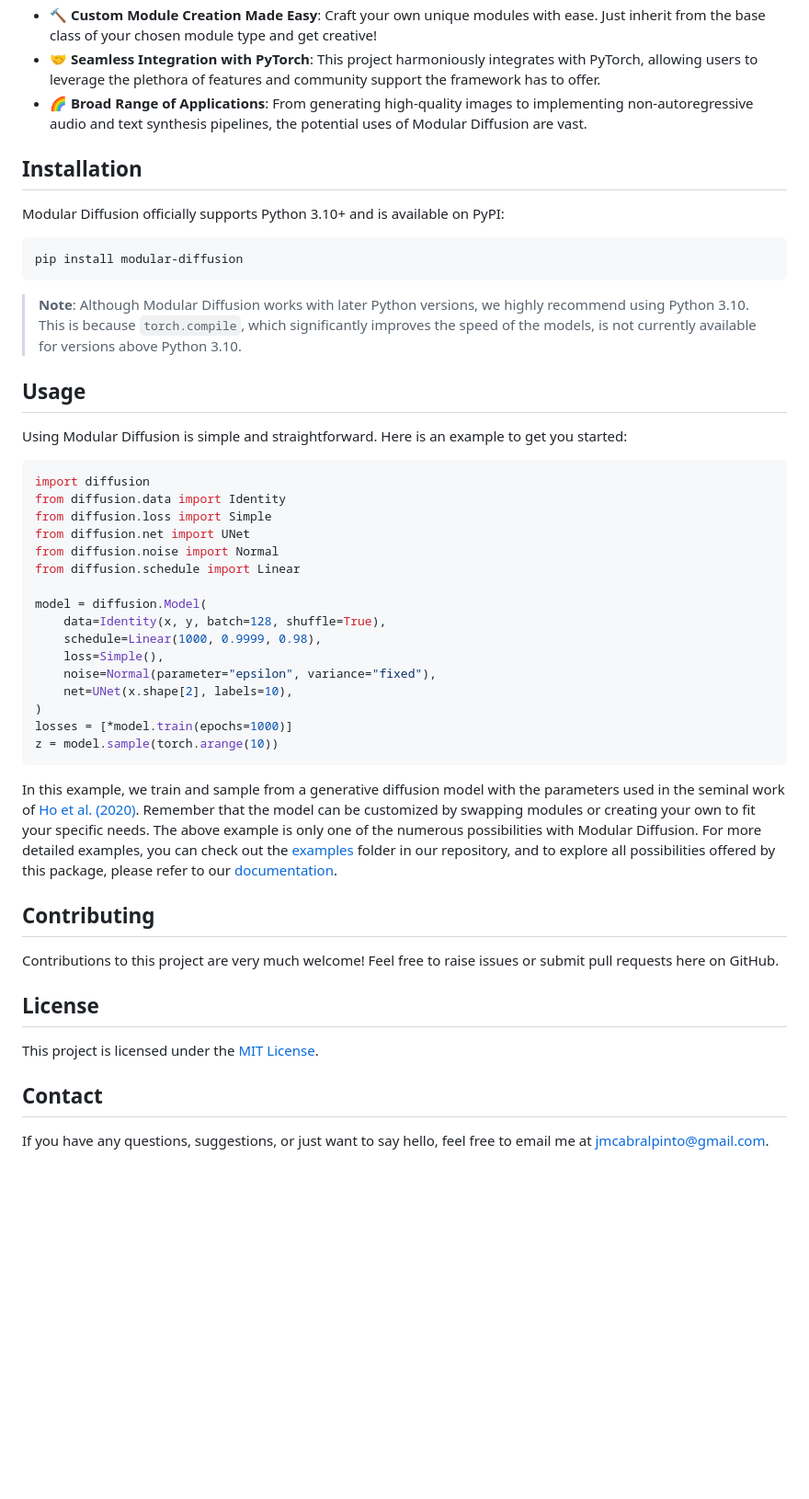
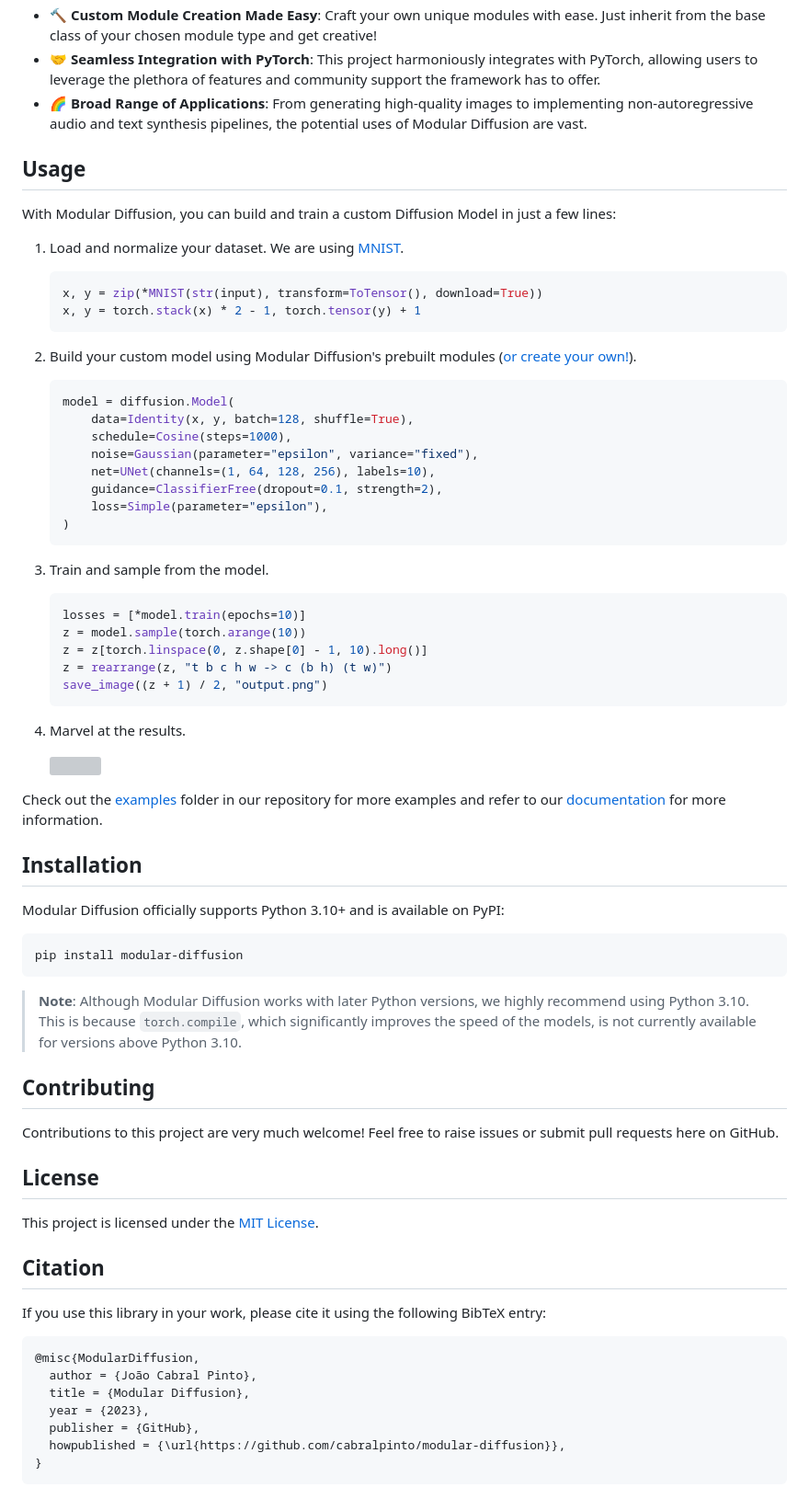
Before and after one commit to cabralpinto/modular-diffusion, a Markdown page: README.md, the part around the change. Shown: that part at 92% size. Drawn GitHub-style; blank space fills up the shorter version; grey boxes are pictures that could not be loaded.

````diff
--- a/README.md
+++ b/README.md
@@ -11,6 +11,47 @@ Welcome to Modular Diffusion! This package provides an easy-to-use and extendabl
 - 🤝 **Seamless Integration with PyTorch**: This project harmoniously integrates with PyTorch, allowing users to leverage the plethora of features and community support the framework has to offer.
 - 🌈 **Broad Range of Applications**: From generating high-quality images to implementing non-autoregressive audio and text synthesis pipelines, the potential uses of Modular Diffusion are vast.
 
+## Usage
+
+With Modular Diffusion, you can build and train a custom Diffusion Model in just a few lines:
+
+1. Load and normalize your dataset. We are using [MNIST](http://yann.lecun.com/exdb/mnist/).
+
+   ```python
+   x, y = zip(*MNIST(str(input), transform=ToTensor(), download=True))
+   x, y = torch.stack(x) * 2 - 1, torch.tensor(y) + 1
+   ```
+
+2. Build your custom model using Modular Diffusion's prebuilt modules ([or create your own!](https://cabralpinto.github.io/modular-diffusion/guides/custom-modules/)).
+
+   ```python
+   model = diffusion.Model(
+       data=Identity(x, y, batch=128, shuffle=True),
+       schedule=Cosine(steps=1000),
+       noise=Gaussian(parameter="epsilon", variance="fixed"),
+       net=UNet(channels=(1, 64, 128, 256), labels=10),
+       guidance=ClassifierFree(dropout=0.1, strength=2),
+       loss=Simple(parameter="epsilon"),
+   )
+   ```
+
+3. Train and sample from the model.
+
+   ```python
+   losses = [*model.train(epochs=10)]
+   z = model.sample(torch.arange(10))
+   z = z[torch.linspace(0, z.shape[0] - 1, 10).long()]
+   z = rearrange(z, "t b c h w -> c (b h) (t w)")
+   save_image((z + 1) / 2, "output.png")
+   ```
+
+ 4. Marvel at the results.
+
+    ![](docs/public/images/guides/getting-started/conditional.png)
+
+
+Check out the [examples](examples) folder in our repository for more examples and refer to our [documentation](https://cabralpinto.github.io/modular-diffusion/guides/getting-started/) for more information.
+
 ## Installation
 
 Modular Diffusion officially supports Python 3.10+ and is available on PyPI:
@@ -21,31 +62,6 @@ pip install modular-diffusion
 
 > **Note**: Although Modular Diffusion works with later Python versions, we highly recommend using Python 3.10. This is because `torch.compile`, which significantly improves the speed of the models, is not currently available for versions above Python 3.10.
 
-## Usage
-
-Using Modular Diffusion is simple and straightforward. Here is an example to get you started:
-
-```python
-import diffusion
-from diffusion.data import Identity
-from diffusion.loss import Simple
-from diffusion.net import UNet
-from diffusion.noise import Normal
-from diffusion.schedule import Linear
-
-model = diffusion.Model(
-    data=Identity(x, y, batch=128, shuffle=True),
-    schedule=Linear(1000, 0.9999, 0.98),
-    loss=Simple(),
-    noise=Normal(parameter="epsilon", variance="fixed"),
-    net=UNet(x.shape[2], labels=10),
-)
-losses = [*model.train(epochs=1000)]
-z = model.sample(torch.arange(10))
-```
-
-In this example, we train and sample from a generative diffusion model with the parameters used in the seminal work of [Ho et al. (2020)](https://arxiv.org/abs/2006.11239). Remember that the model can be customized by swapping modules or creating your own to fit your specific needs. The above example is only one of the numerous possibilities with Modular Diffusion. For more detailed examples, you can check out the [examples](examples) folder in our repository, and to explore all possibilities offered by this package, please refer to our [documentation](https://modular-diffusion.readthedocs.io/).
-
 ## Contributing
 
 Contributions to this project are very much welcome! Feel free to raise issues or submit pull requests here on GitHub.
@@ -54,6 +70,16 @@ Contributions to this project are very much welcome! Feel free to raise issues o
 
 This project is licensed under the [MIT License](LICENSE).
 
-## Contact
+## Citation
 
-If you have any questions, suggestions, or just want to say hello, feel free to email me at [jmcabralpinto@gmail.com](mailto:jmcabralpinto@gmail.com).
+If you use this library in your work, please cite it using the following BibTeX entry:
+
+```bibtex
+@misc{ModularDiffusion,
+  author = {João Cabral Pinto},
+  title = {Modular Diffusion},
+  year = {2023},
+  publisher = {GitHub},
+  howpublished = {\url{https://github.com/cabralpinto/modular-diffusion}},
+}
+```
````
